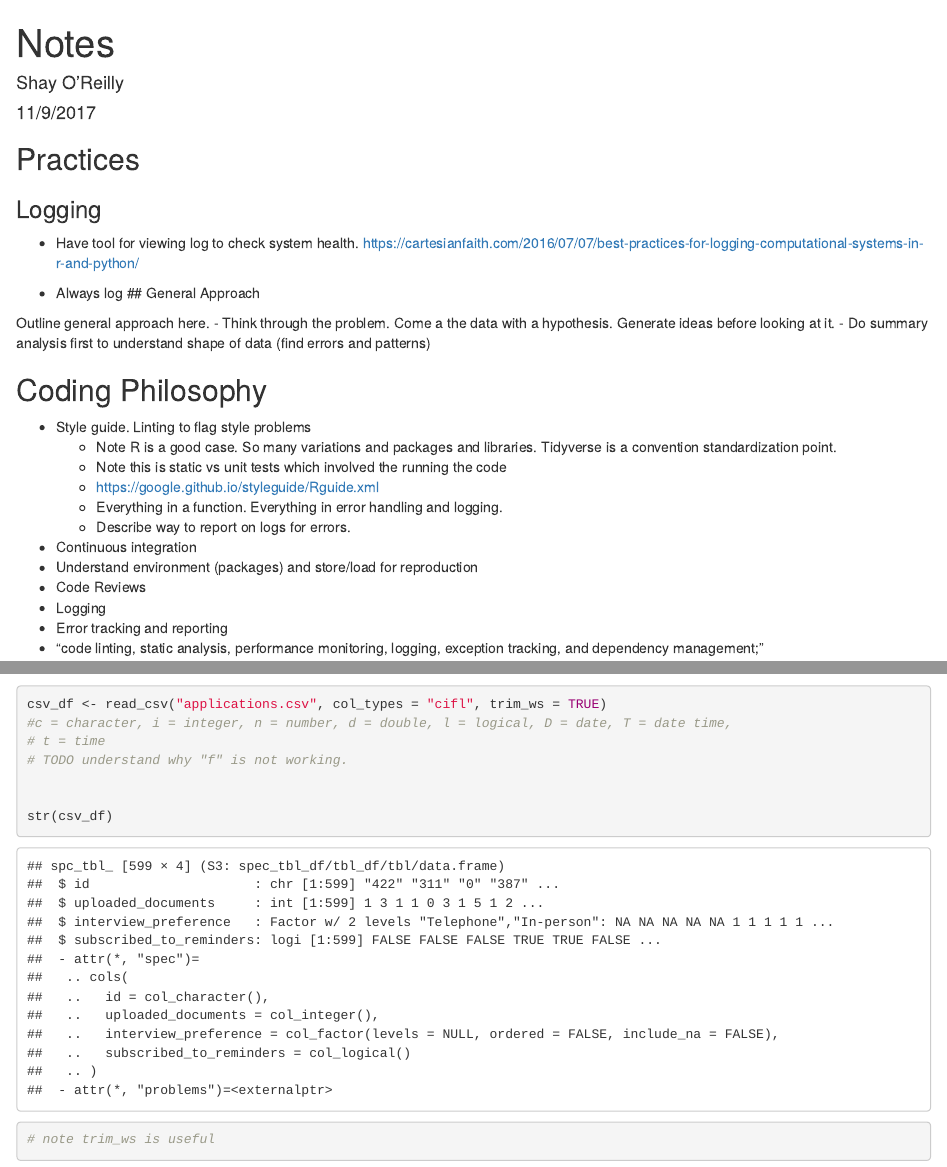
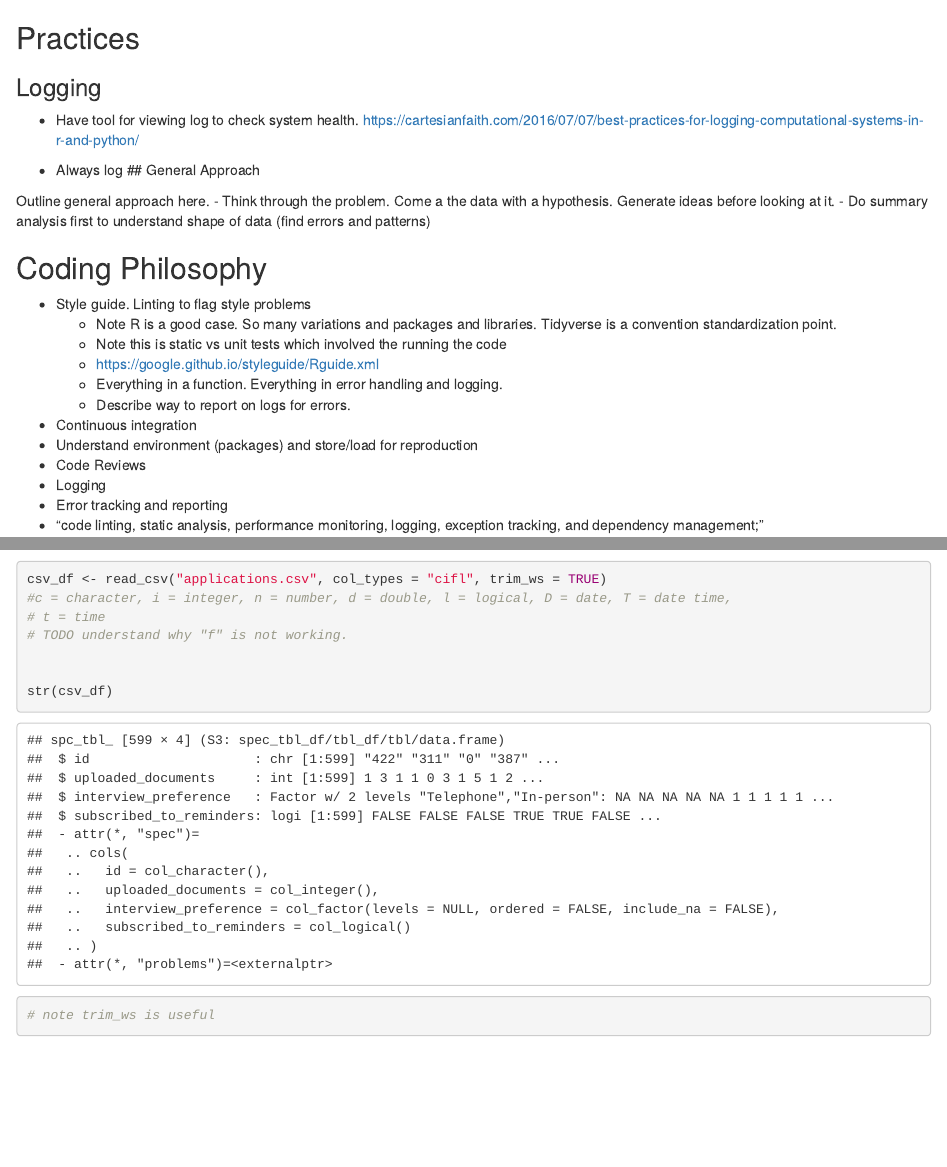
Before and after one commit to shay-o/CfA_Exercise, an R Markdown document (Prep.Rmd): the page in a window 1100 px wide, from its top, and a second part further down, joined at a grey line. Rendered offline with R 4.5, knitr and Pandoc, with nearby package versions; some code elsewhere in the file could not run offline; common packages that the code uses without loading them are loaded.

Commit message:
First update
Simple save

```diff
--- a/Prep.Rmd
+++ b/Prep.Rmd
@@ -1,9 +1,4 @@
----
-author: "Shay O'Reilly"
-title: "Notes"
-date: "11/9/2017"
-output: html_document
----
+
 ## Practices
 
 ### Logging
```
Also changed, not shown: 1 other file.
